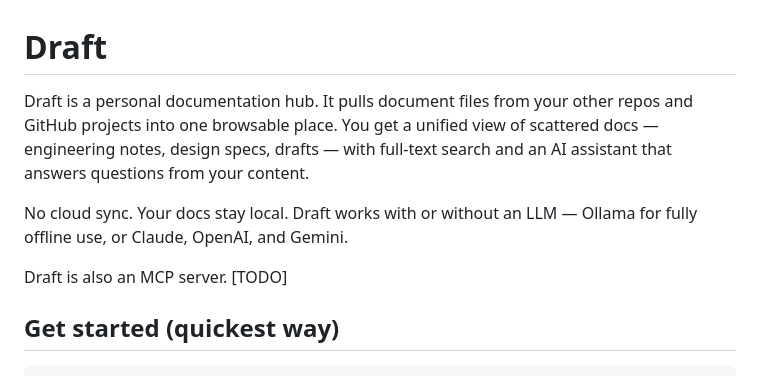
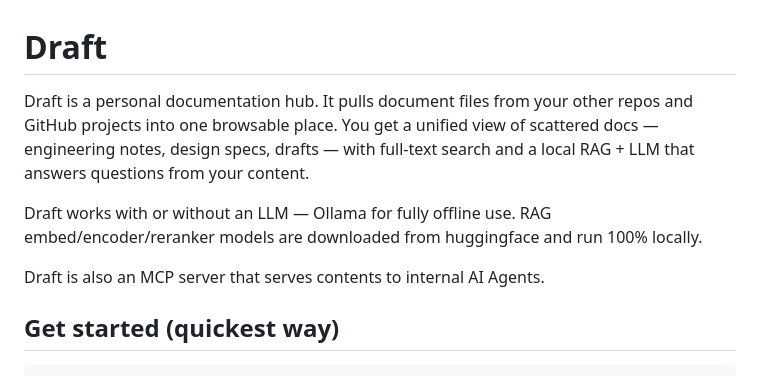
Before and after one commit to shanjing/draft, a Markdown page: README.md, the part around the change. GitHub-like rendering.

Commit message:
Revise README for clarity on features and usage
Updated README to clarify local RAG + LLM usage and MCP server functionality.

```diff
--- a/README.md
+++ b/README.md
@@ -1,10 +1,10 @@
 # Draft
 
-Draft is a personal documentation hub. It pulls document files from your other repos and GitHub projects into one browsable place. You get a unified view of scattered docs — engineering notes, design specs, drafts — with full-text search and an AI assistant that answers questions from your content.
+Draft is a personal documentation hub. It pulls document files from your other repos and GitHub projects into one browsable place. You get a unified view of scattered docs — engineering notes, design specs, drafts — with full-text search and a local RAG + LLM that answers questions from your content.
 
-No cloud sync. Your docs stay local. Draft works with or without an LLM — Ollama for fully offline use, or Claude, OpenAI, and Gemini.
+Draft works with or without an LLM — Ollama for fully offline use. RAG embed/encoder/reranker models are downloaded from huggingface and run 100% locally.
 
-Draft is also an MCP server. [TODO]
+Draft is also an MCP server that serves contents to internal AI Agents.
 
 ## Get started (quickest way)
 
```
